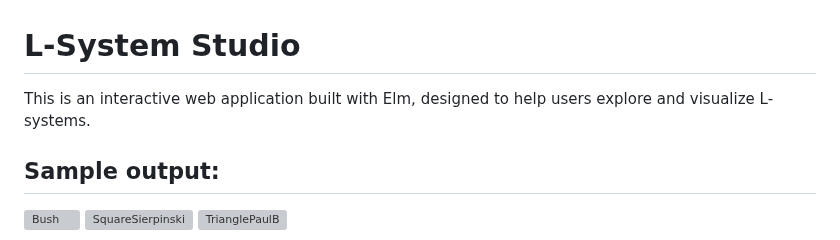
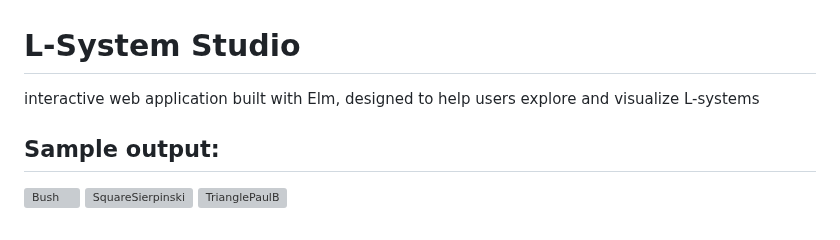
Before and after one commit to hunorg/L-System-Studio, a Markdown page: README.md, the part around the change. Drawn GitHub-style; grey boxes are pictures that could not be loaded.

```diff
--- a/README.md
+++ b/README.md
@@ -1,6 +1,6 @@
 # L-System Studio
 
-This is an interactive web application built with Elm, designed to help users explore and visualize L-systems.
+interactive web application built with Elm, designed to help users explore and visualize L-systems
 
 ## Sample output:
 
```
